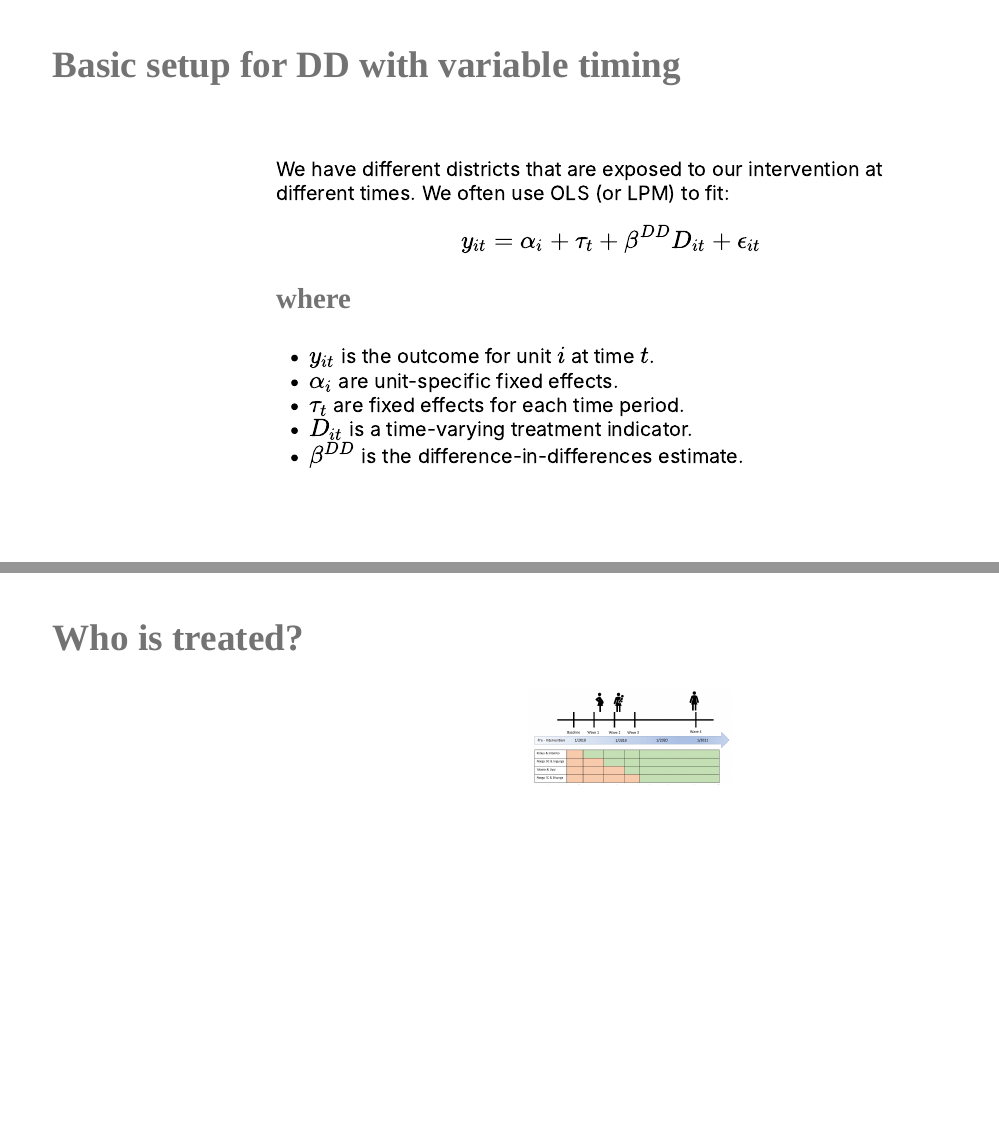
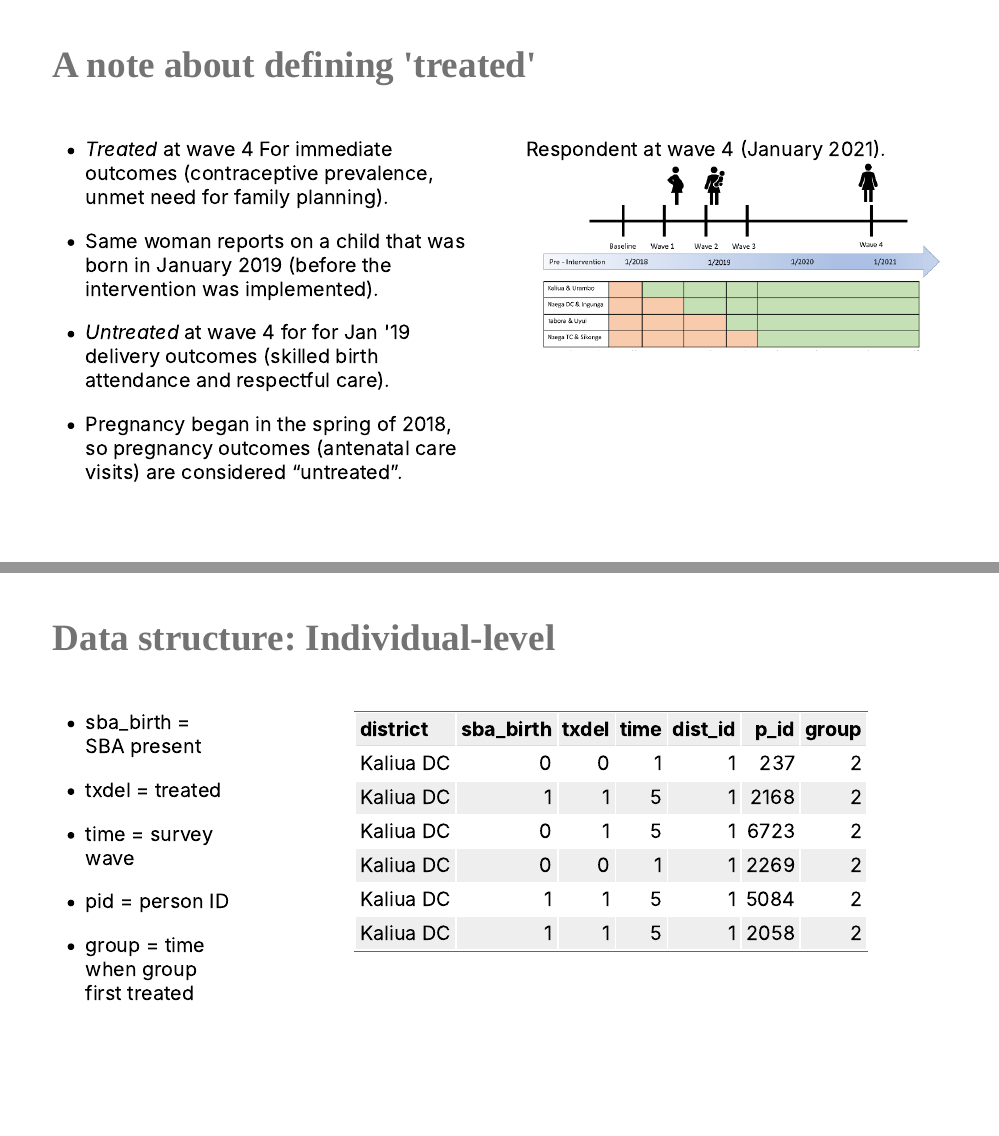
Before and after one commit to sbh4th/tamani, an R Markdown document (talk/tamani-3po.Rmd): pages 6 and 9 of 29 before the commit and pages 6 and 10 of 29 after it, joined at a grey line. Rendered offline with R 4.5, knitr and Pandoc, with nearby package versions; the slides are laid out offline by our stand-in for remark.js, each with all of its steps uncovered, in fonts that may differ from those the slides ask for, and without slide numbers, shadows or browser add-ons; some code elsewhere in the file could not run offline; common packages that the code uses without loading them are loaded.

Commit message:
Add definition of treatment

````diff
--- a/talk/tamani-3po.Rmd
+++ b/talk/tamani-3po.Rmd
@@ -110,6 +110,25 @@ knitr::include_graphics(here("talk", "sw-design.png"))
 ]
 
 ---
+## A note about defining 'treated'
+.pull-left[
+- *Treated* at wave 4 For immediate outcomes (contraceptive prevalence, unmet need for family planning).
+
+- Same woman reports on a child that was born in January 2019 (before the intervention was implemented).
+
+- *Untreated* at wave 4 for for Jan '19 delivery outcomes (skilled birth attendance and respectful care).
+
+- Pregnancy began in the spring of 2018, so pregnancy outcomes (antenatal care visits) are considered “untreated”.
+]
+
+.pull-right[
+Respondent at wave 4 (January 2021).
+```{r,  echo=F}
+knitr::include_graphics(here("talk", "treated.png"))
+```
+]
+
+---
 ## Basic setup for DD with variable timing
 .right-column[
 We have different districts that are exposed to our intervention at different times. We often use OLS (or LPM) to fit:
@@ -144,14 +163,6 @@ $$y_{it} = \alpha_{i} + \tau_{t} + \beta^{DD}{D_{it}} + \epsilon_{it}$$
 ]
 .right-column[.center[
 ![:scale 90%](baker-f1.png)]]
-
----
-## Who is treated?
-.pull-right[
-```{r,  echo=F, out.width = 250}
-knitr::include_graphics(here("talk", "treated.png"))
-```
-]
 
 ---
 ## Data structure: Individual-level
````
Also changed, not shown: talk/tamani-3po.html, talk/tamani-3po_files/figure-html/calendar_g-1.png, talk/tamani-3po_files/figure-html/dynamic_g-1.png, talk/tamani-3po_files/figure-html/grouped_g-1.png.
